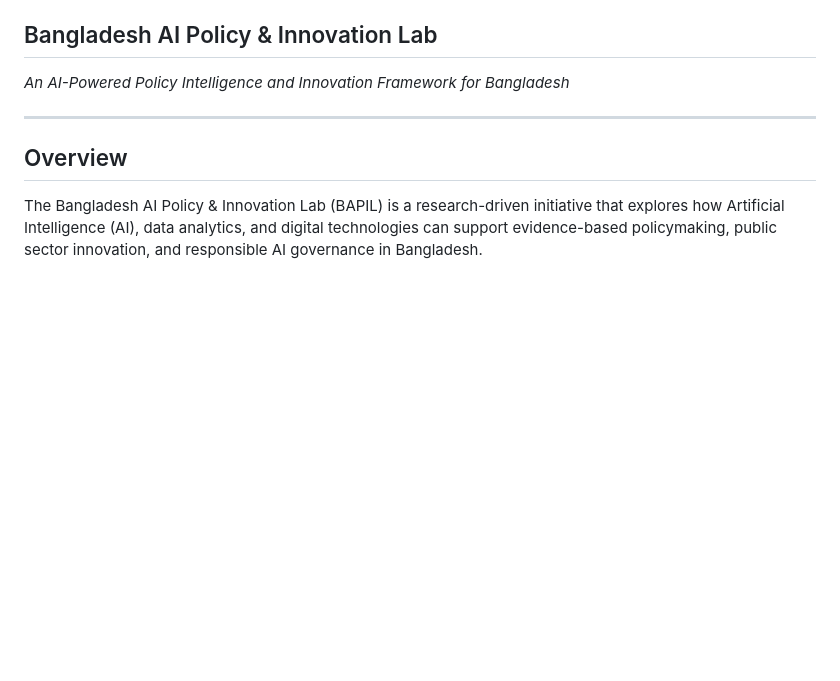
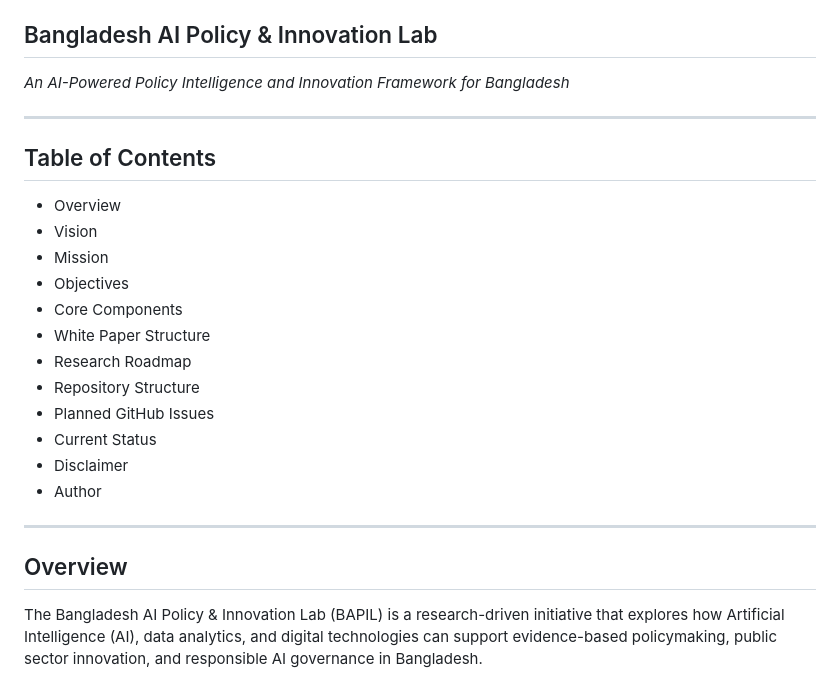
Before and after one commit to md-naim-hassan-saykat/bapil, a Markdown page: README.md, the part around the change. Drawn GitHub-style; blank space fills up the shorter version.

```diff
--- a/README.md
+++ b/README.md
@@ -3,6 +3,23 @@
 ## Bangladesh AI Policy & Innovation Lab
 
 *An AI-Powered Policy Intelligence and Innovation Framework for Bangladesh*
+
+---
+
+## Table of Contents
+
+- Overview
+- Vision
+- Mission
+- Objectives
+- Core Components
+- White Paper Structure
+- Research Roadmap
+- Repository Structure
+- Planned GitHub Issues
+- Current Status
+- Disclaimer
+- Author
 
 ---
 
```
